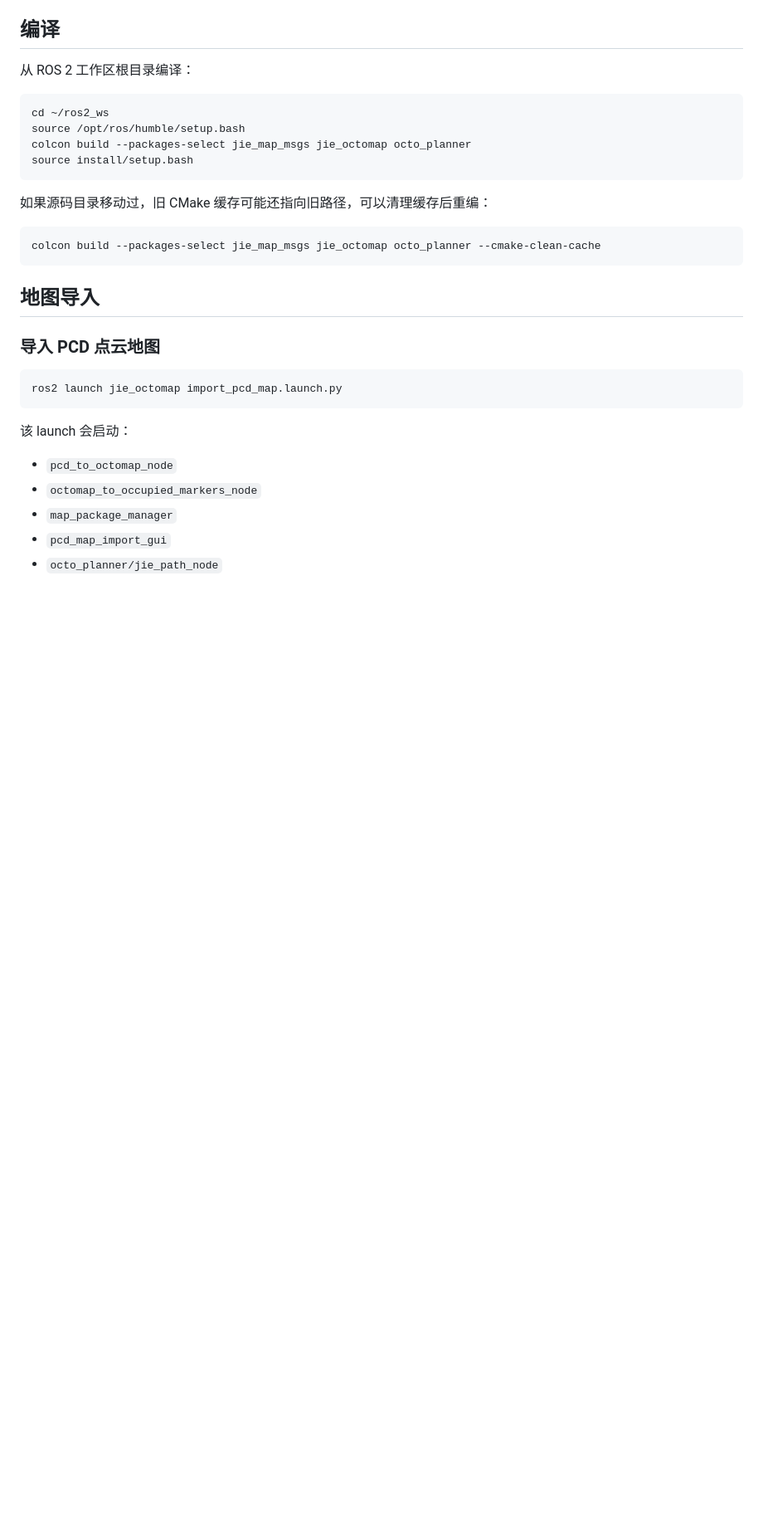
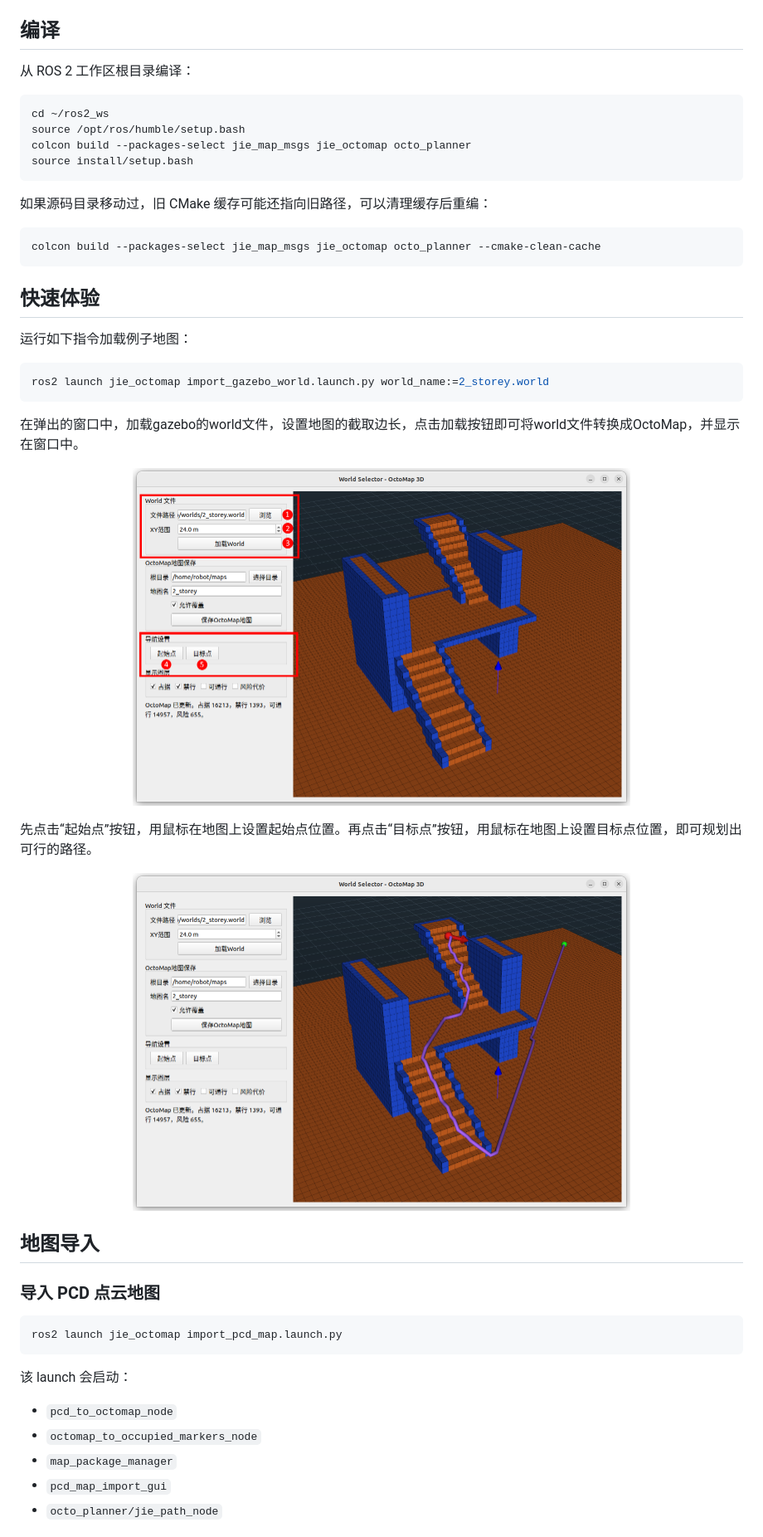
Before and after one commit to qiyu-lu/jie_3d_nav, a Markdown page: README.md, the part around one of its changes. Shown at 83% size. GitHub-like rendering; pictures changed too: media/2.png (added), media/3.png (added); blank space fills up the shorter version.

````diff
--- a/README.md
+++ b/README.md
@@ -81,6 +85,26 @@ source install/setup.bash
 ```bash
 colcon build --packages-select jie_map_msgs jie_octomap octo_planner --cmake-clean-cache
 ```
+
+## 快速体验
+
+运行如下指令加载例子地图：
+
+```bash
+ros2 launch jie_octomap import_gazebo_world.launch.py world_name:=2_storey.world
+```
+
+在弹出的窗口中，加载gazebo的world文件，设置地图的截取边长，点击加载按钮即可将world文件转换成OctoMap，并显示在窗口中。
+
+<p align="center">
+  <img src="./media/2.png" alt="加载地图" width="600">
+</p>
+
+先点击“起始点”按钮，用鼠标在地图上设置起始点位置。再点击“目标点”按钮，用鼠标在地图上设置目标点位置，即可规划出可行的路径。
+
+<p align="center">
+  <img src="./media/3.png" alt="规划路径" width="600">
+</p>
 
 ## 地图导入
 
````
Also changed, not shown: other parts of README.md (+7 -1 lines), README.en.md (+27 -1 lines), media/1.png (added).
